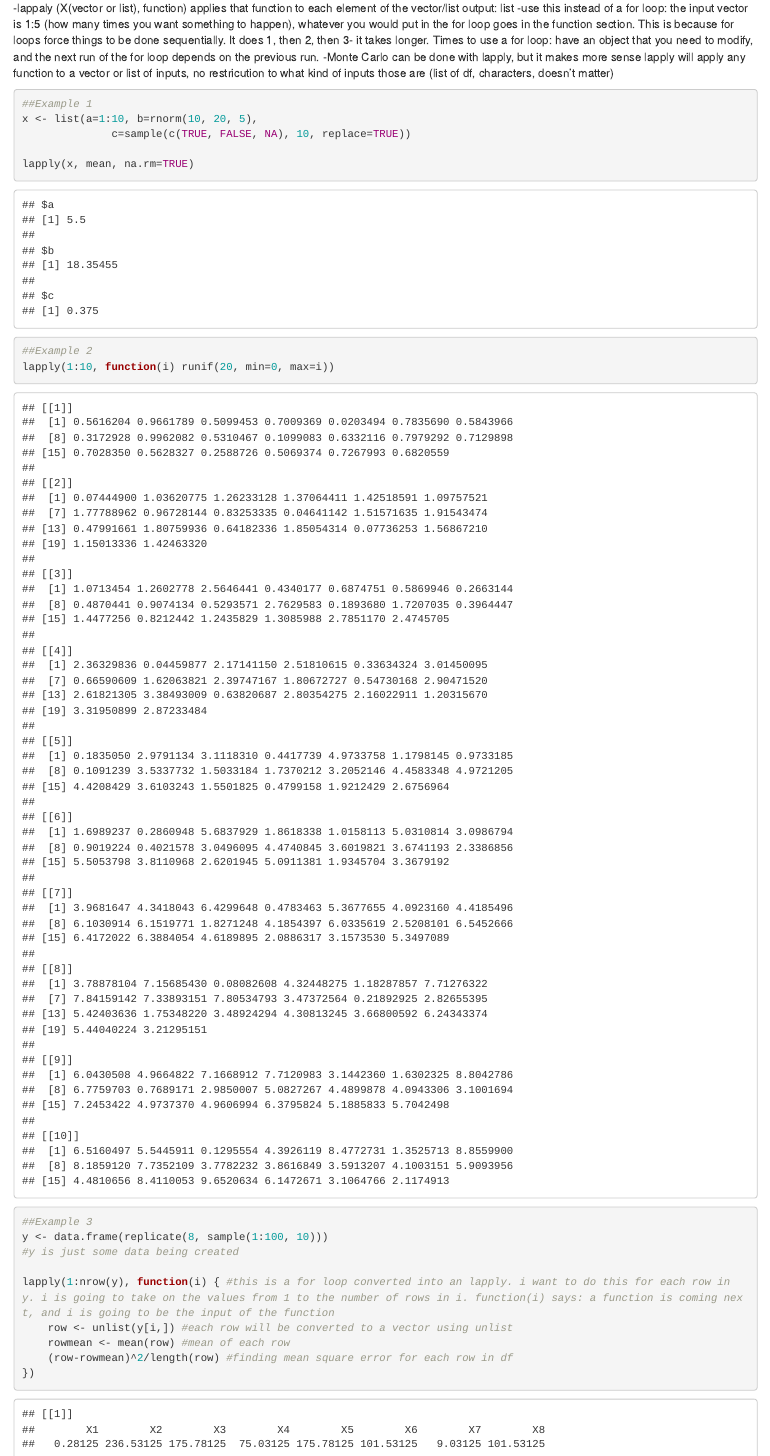
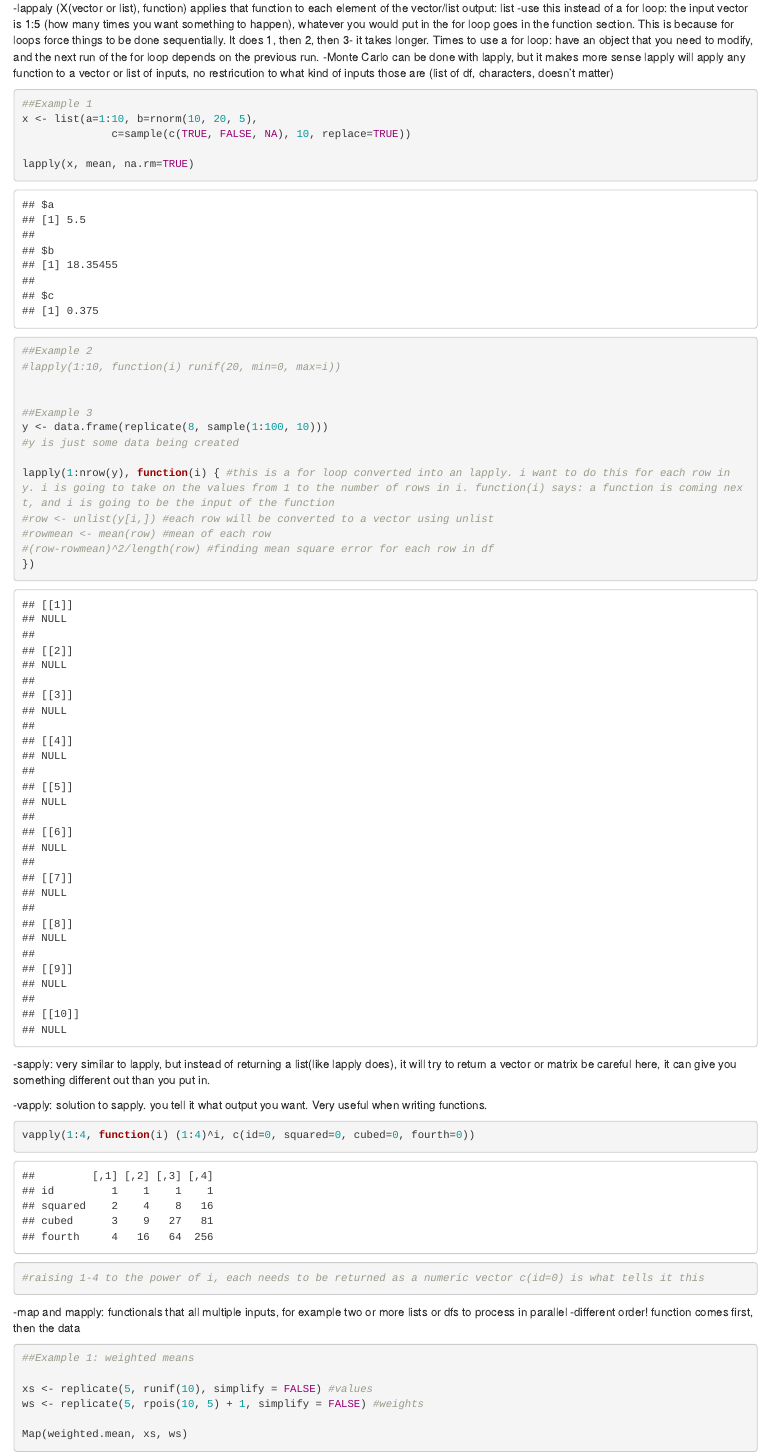
Before and after one commit to ecbolas/GEO200CN, an R Markdown document (documents/Bolas_lab8.Rmd): the page in a window 1100 px wide, from 260 px down. Rendered offline with R 4.5, knitr and Pandoc, with nearby package versions; code that draws random numbers runs with fixed seeds of ours.

````diff
--- a/documents/Bolas_lab8.Rmd
+++ b/documents/Bolas_lab8.Rmd
@@ -33,7 +33,7 @@
 lapply(x, mean, na.rm=TRUE)
 
 ##Example 2
-lapply(1:10, function(i) runif(20, min=0, max=i))
+#lapply(1:10, function(i) runif(20, min=0, max=i))
 
 
 ##Example 3
@@ -41,9 +41,9 @@
 #y is just some data being created
 
 lapply(1:nrow(y), function(i) { #this is a for loop converted into an lapply. i want to do this for each row in y. i is going to take on the values from 1 to the number of rows in i. function(i) says: a function is coming next, and i is going to be the input of the function
-	row <- unlist(y[i,]) #each row will be converted to a vector using unlist
-	rowmean <- mean(row) #mean of each row
-	(row-rowmean)^2/length(row) #finding mean square error for each row in df
+#row <- unlist(y[i,]) #each row will be converted to a vector using unlist
+#rowmean <- mean(row) #mean of each row
+#(row-rowmean)^2/length(row) #finding mean square error for each row in df
 })
 
 ```
````
Also changed, not shown: documents/Bolas_lab8.html.
